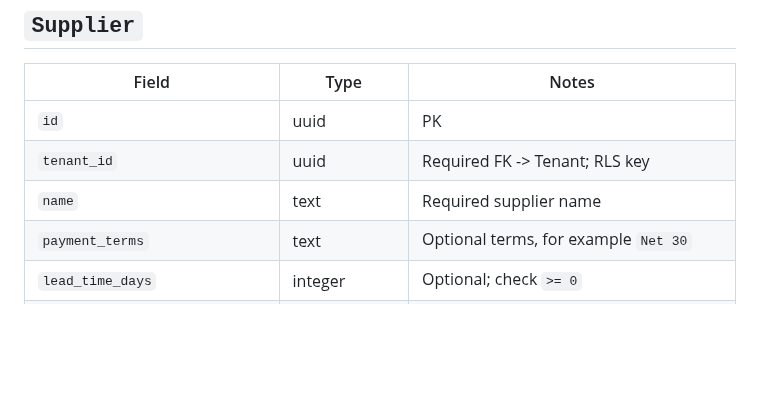
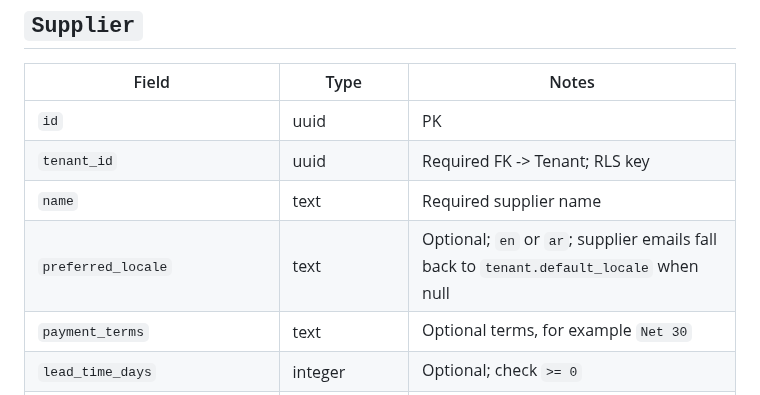
Before and after one commit to YasserHosny/ProcurePilot, a Markdown page: docs/architecture/data-dictionary.md, the part around the change. Drawn GitHub-style; blank space fills up the shorter version.

```diff
--- a/docs/architecture/data-dictionary.md
+++ b/docs/architecture/data-dictionary.md
@@ -220,6 +220,7 @@ Constraints:
 | `id` | uuid | PK |
 | `tenant_id` | uuid | Required FK -> Tenant; RLS key |
 | `name` | text | Required supplier name |
+| `preferred_locale` | text | Optional; `en` or `ar`; supplier emails fall back to `tenant.default_locale` when null |
 | `payment_terms` | text | Optional terms, for example `Net 30` |
 | `lead_time_days` | integer | Optional; check `>= 0` |
 | `minimum_order_value_amount` | numeric(18,4) | Optional monetary amount |
```
Also changed, not shown: docs/gtm/gtm-execution-plan.md (+2 -1 lines), docs/user/screenshots/05b-supplier-form.jpg, 12 other files.
